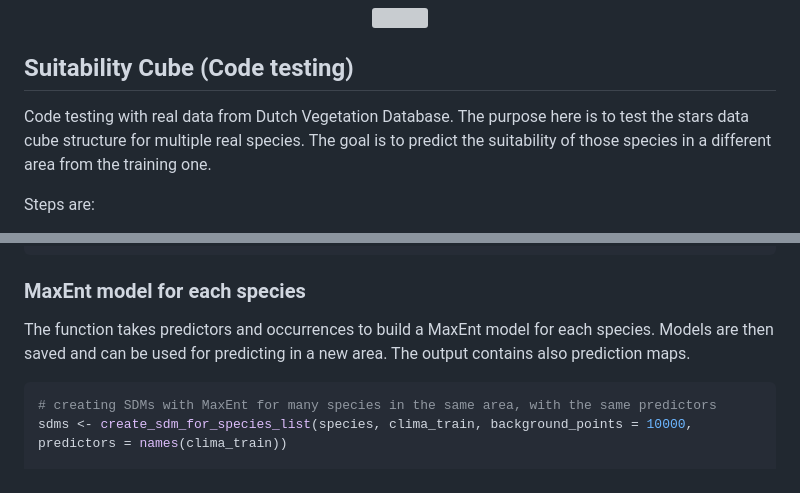
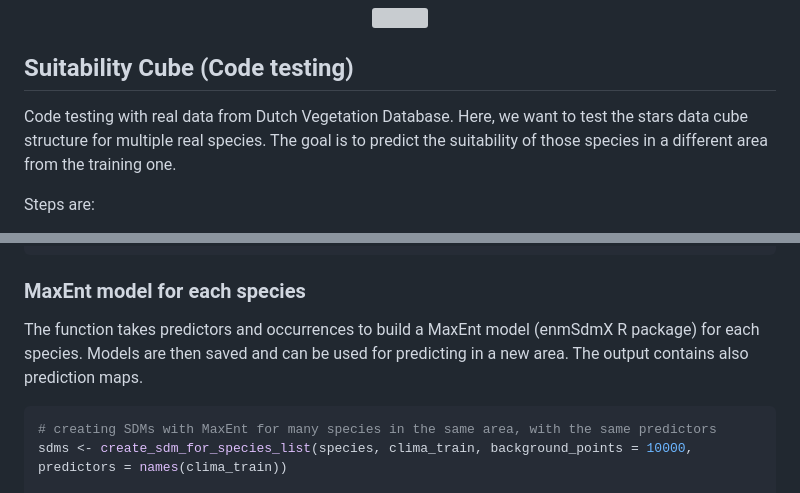
Before and after one commit to b-cubed-eu/virtual-suitability-cube, a Markdown page: README.md, 2 parts joined by grey strips. Rendered like a GitHub page; grey boxes are pictures that could not be loaded.

````diff
--- a/README.md
+++ b/README.md
@@ -439,7 +439,7 @@ We can imagine the structure of the cube in this way, where the temporal layers
 ## Suitability Cube (Code testing)
 
 Code testing with real data from Dutch Vegetation Database.
-The purpose here is to test the stars data cube structure for multiple real species. The goal is to predict the suitability of those species in a different area from the training one.
+Here, we want to test the stars data cube structure for multiple real species. The goal is to predict the suitability of those species in a different area from the training one.
 
 Steps are:
 * Collecting climatic data of The Netherlands (one month) and creating a stars data cube with them
@@ -597,8 +597,9 @@ names(species)
 # [4] "Ophrys apifera Huds."            "Paris quadrifolia L."
 ```
 ### MaxEnt model for each species
-The function takes predictors and occurrences to build a MaxEnt model for each species.
+The function takes predictors and occurrences to build a MaxEnt model (enmSdmX R package) for each species.
 Models are then saved and can be used for predicting in a new area. The output contains also prediction maps.
+
 ``` r
 # creating SDMs with MaxEnt for many species in the same area, with the same predictors
 sdms <- create_sdm_for_species_list(species, clima_train, background_points = 10000, predictors = names(clima_train))
````
